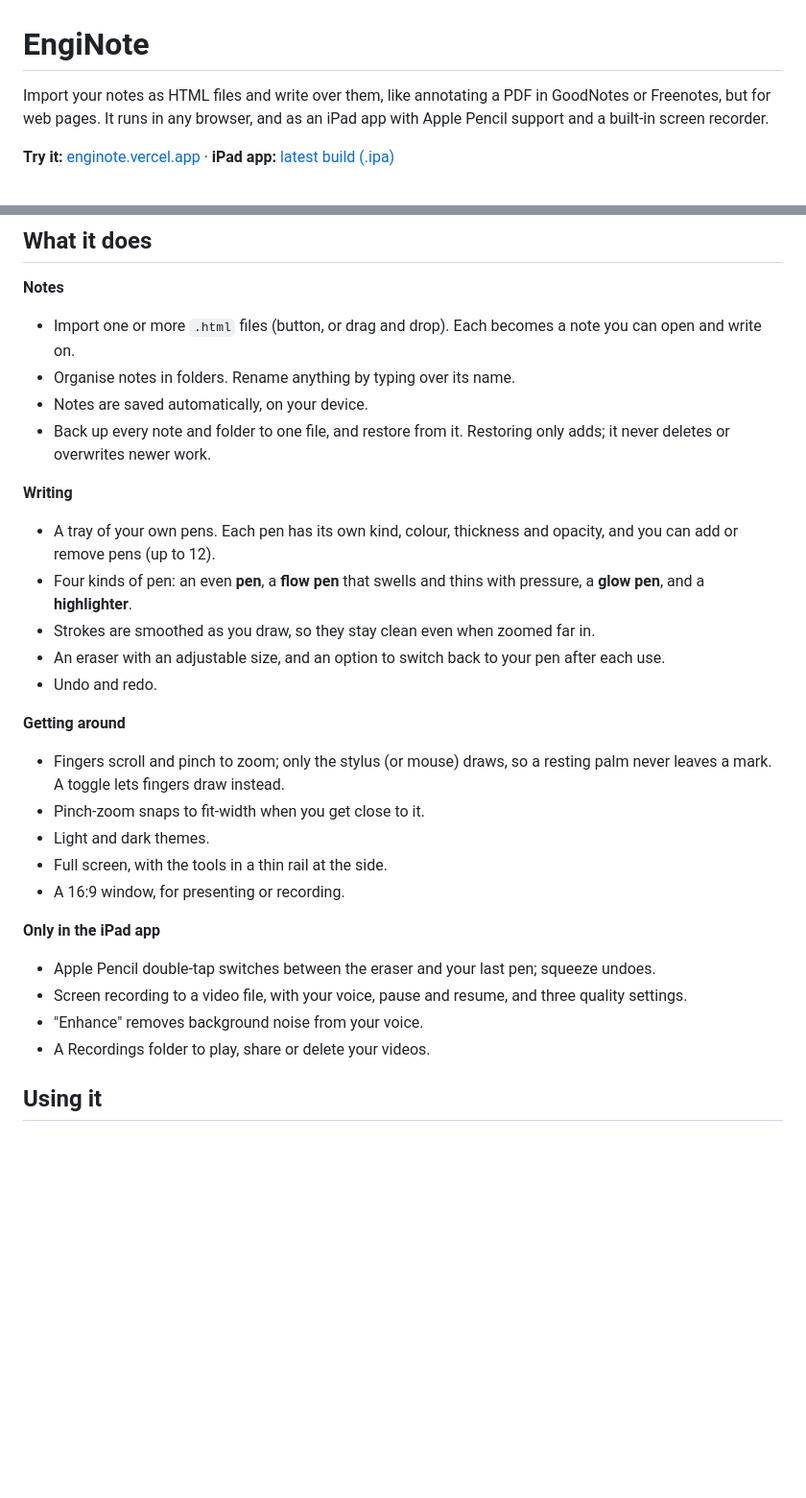
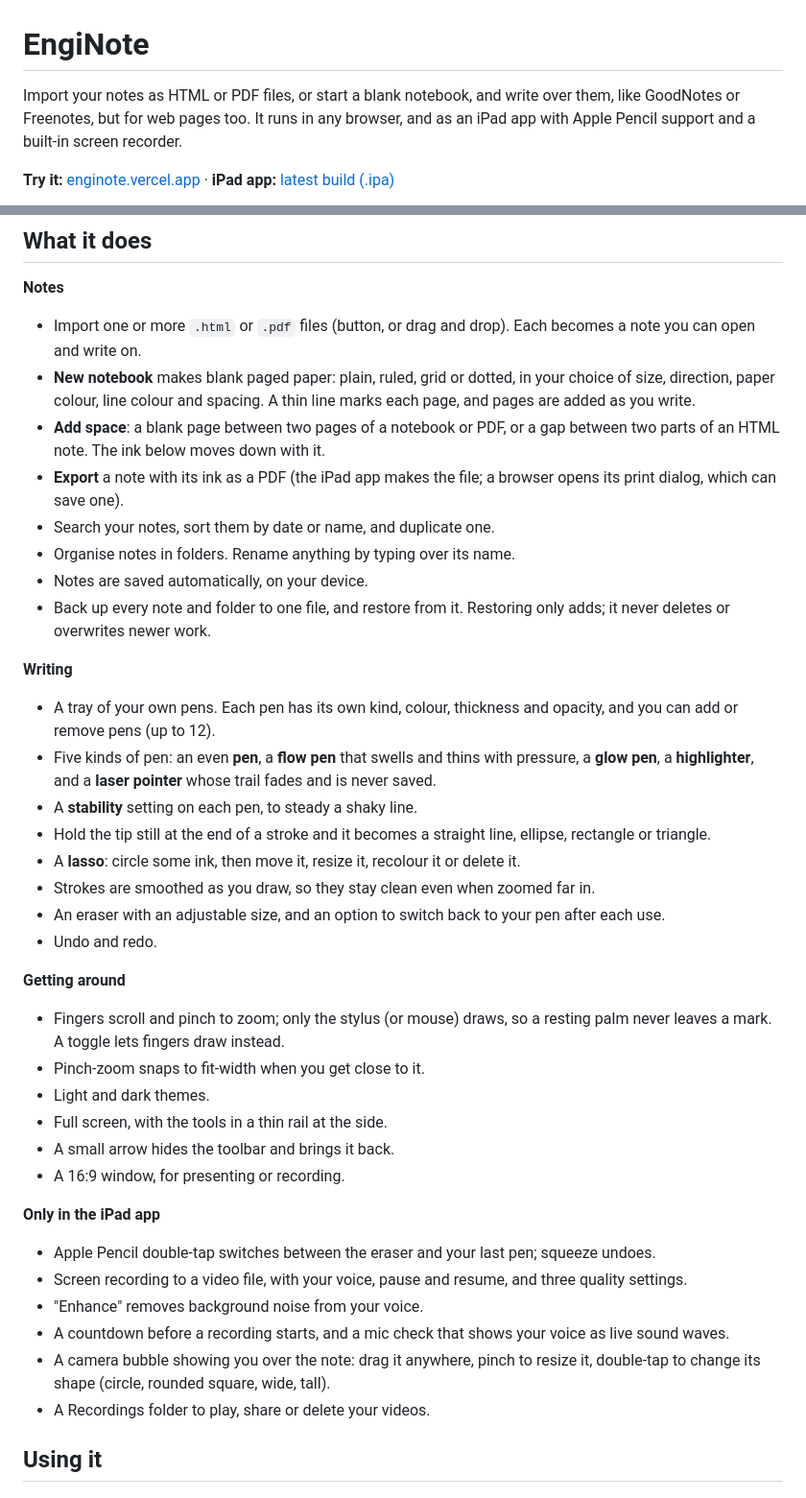
Before and after one commit to ayushheheheha/EngiNote, a Markdown page: README.md, 2 parts joined by grey strips. Shown at 96% size. GitHub-like rendering; blank space fills up the shorter version.

Commit message:
List the new features in the README
Notebooks, PDF import, Add space, export, search and sort, the laser pointer, stability,
shape snapping, the lasso, the toolbar arrow, and the recorder's countdown, mic check and
camera bubble.

Co-Authored-By: Claude Opus 5.5 <noreply@anthropic.com>

```diff
--- a/README.md
+++ b/README.md
@@ -1,6 +1,6 @@
 # EngiNote
 
-Import your notes as HTML files and write over them, like annotating a PDF in GoodNotes or Freenotes, but for web pages. It runs in any browser, and as an iPad app with Apple Pencil support and a built-in screen recorder.
+Import your notes as HTML or PDF files, or start a blank notebook, and write over them, like GoodNotes or Freenotes, but for web pages too. It runs in any browser, and as an iPad app with Apple Pencil support and a built-in screen recorder.
 
 **Try it:** [enginote.vercel.app](https://enginote.vercel.app) · **iPad app:** [latest build (.ipa)](https://github.com/ayushheheheha/EngiNote/releases/latest/download/EngiNote.ipa)
 
@@ -9,14 +9,21 @@ Import your notes as HTML files and write over them, like annotating a PDF in Go
 ## What it does
 
 **Notes**
-- Import one or more `.html` files (button, or drag and drop). Each becomes a note you can open and write on.
+- Import one or more `.html` or `.pdf` files (button, or drag and drop). Each becomes a note you can open and write on.
+- **New notebook** makes blank paged paper: plain, ruled, grid or dotted, in your choice of size, direction, paper colour, line colour and spacing. A thin line marks each page, and pages are added as you write.
+- **Add space**: a blank page between two pages of a notebook or PDF, or a gap between two parts of an HTML note. The ink below moves down with it.
+- **Export** a note with its ink as a PDF (the iPad app makes the file; a browser opens its print dialog, which can save one).
+- Search your notes, sort them by date or name, and duplicate one.
 - Organise notes in folders. Rename anything by typing over its name.
 - Notes are saved automatically, on your device.
 - Back up every note and folder to one file, and restore from it. Restoring only adds; it never deletes or overwrites newer work.
 
 **Writing**
 - A tray of your own pens. Each pen has its own kind, colour, thickness and opacity, and you can add or remove pens (up to 12).
-- Four kinds of pen: an even **pen**, a **flow pen** that swells and thins with pressure, a **glow pen**, and a **highlighter**.
+- Five kinds of pen: an even **pen**, a **flow pen** that swells and thins with pressure, a **glow pen**, a **highlighter**, and a **laser pointer** whose trail fades and is never saved.
+- A **stability** setting on each pen, to steady a shaky line.
+- Hold the tip still at the end of a stroke and it becomes a straight line, ellipse, rectangle or triangle.
+- A **lasso**: circle some ink, then move it, resize it, recolour it or delete it.
 - Strokes are smoothed as you draw, so they stay clean even when zoomed far in.
 - An eraser with an adjustable size, and an option to switch back to your pen after each use.
 - Undo and redo.
@@ -26,12 +33,15 @@ Import your notes as HTML files and write over them, like annotating a PDF in Go
 - Pinch-zoom snaps to fit-width when you get close to it.
 - Light and dark themes.
 - Full screen, with the tools in a thin rail at the side.
+- A small arrow hides the toolbar and brings it back.
 - A 16:9 window, for presenting or recording.
 
 **Only in the iPad app**
 - Apple Pencil double-tap switches between the eraser and your last pen; squeeze undoes.
 - Screen recording to a video file, with your voice, pause and resume, and three quality settings.
 - "Enhance" removes background noise from your voice.
+- A countdown before a recording starts, and a mic check that shows your voice as live sound waves.
+- A camera bubble showing you over the note: drag it anywhere, pinch to resize it, double-tap to change its shape (circle, rounded square, wide, tall).
 - A Recordings folder to play, share or delete your videos.
 
 ## Using it
```
